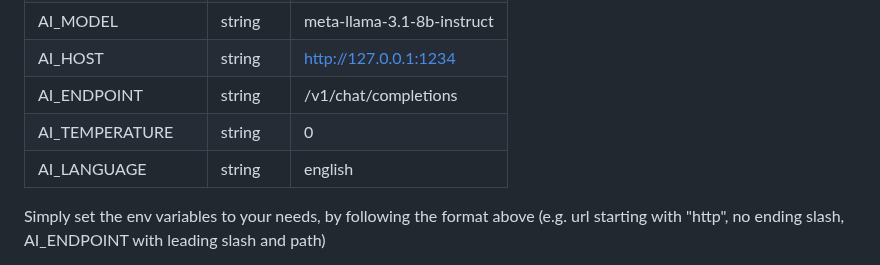
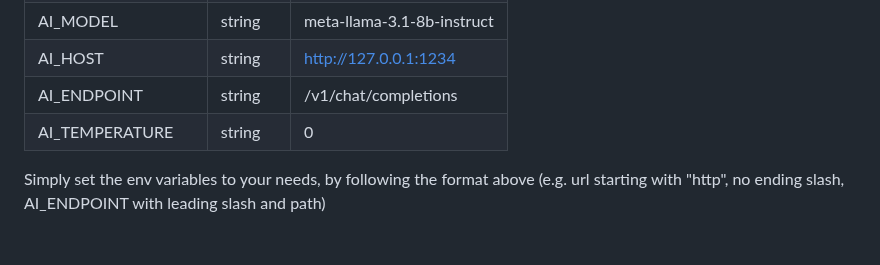
Before and after one commit to tahsin2627/my-yt, a Markdown page: README.md, the part around the change. Drawn GitHub-style; blank space fills up the shorter version.

Commit message:
fix: remove language from README.md

```diff
--- a/README.md
+++ b/README.md
@@ -82,7 +82,6 @@ docker run -d -p 3000:3000 -v $HOME/my-yt-data:/app/data christianfei/my-yt:late
 | AI_HOST | string  |  http://127.0.0.1:1234 |
 | AI_ENDPOINT | string  |  /v1/chat/completions |
 | AI_TEMPERATURE | string  |  0 |
-| AI_LANGUAGE | string  | english |   |   |
 
 
 Simply set the env variables to your needs, by following the format above (e.g. url starting with "http", no ending slash, AI_ENDPOINT with leading slash and path)
```
